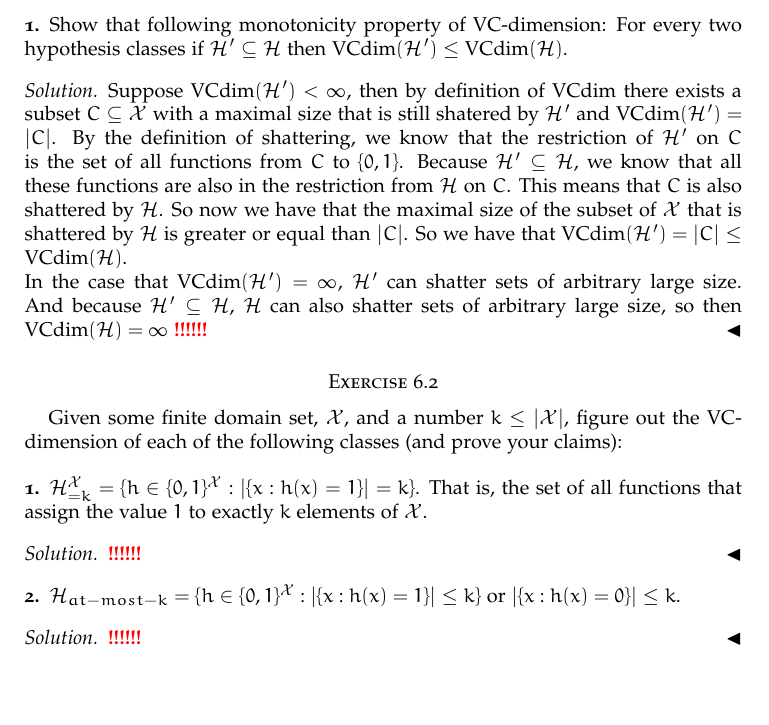
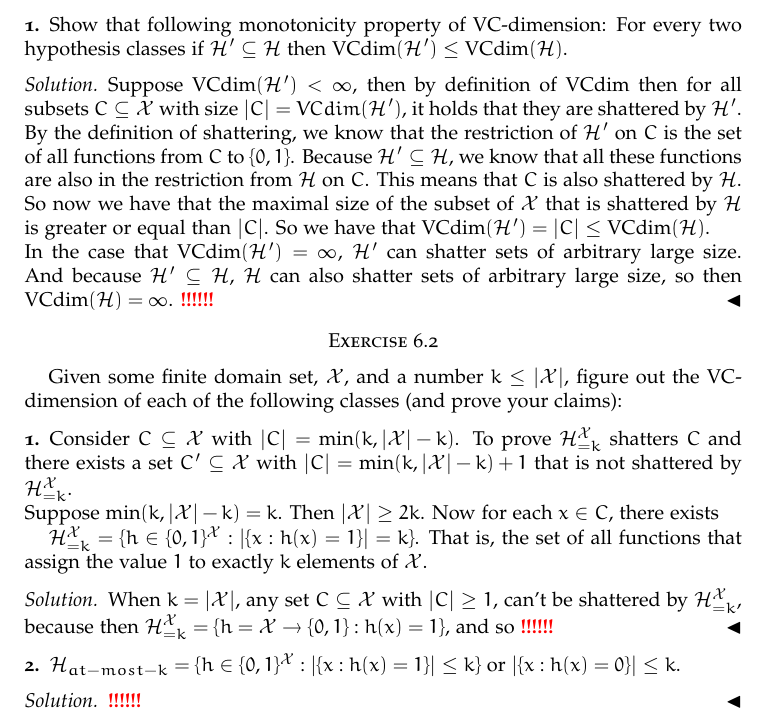
Before and after one commit to Tamarhuygen/MLT, a LaTeX paper (MLT_HW3.tex): part of page 1 of 2, cut so that both start at the same text, the shorter picture padded with empty space. Compiled offline with pdfLaTeX.

Commit message:
corrected 3.1, some notes for 3.2

```diff
--- a/MLT_HW3.tex
+++ b/MLT_HW3.tex
@@ -104,15 +104,19 @@
 \subsection*{1}
 Show that following monotonicity property of VC-dimension: For every two hypothesis classes if $\cH' \subseteq \cH$ then $\text{VCdim}\paren*{\cH'}\leq \text{VCdim}\paren*{\cH}$.
 \begin{solution}
-  Suppose $\text{VCdim}(\cH') < \infty$, then by definition of $\text{VCdim}$ there exists a subset $C \subseteq \cX$ with a maximal size that is still shatered by $\cH'$ and $\text{VCdim}(\cH') = \abs{C}$. By the definition of shattering, we know that the restriction of $\cH'$ on $C$ is the set of all functions from $C$ to $\cbrac{0,1}$. Because $\cH' \subseteq \cH$, we know that all these functions are also in the restriction from $\cH$ on $C$. This means that $C$ is also shattered by $\cH$. So now we have that the maximal size of the subset of $\cX$ that is shattered by $\cH$ is greater or equal than $\abs{C}$. So we have that $\text{VCdim}(\cH') = \abs{C} \leq \text{VCdim}(\cH)$. \\
-  In the case that $\text{VCdim}(\cH') = \infty$, $\cH'$ can shatter sets of arbitrary large size. And because $\cH' \subseteq \cH$, $\cH$ can also shatter sets of arbitrary large size, so then  $\text{VCdim}(\cH ) = \infty$
+  Suppose $\text{VCdim}(\cH') < \infty$, then by definition of $\text{VCdim}$ then for all subsets $C \subseteq \cX$ with size $\abs{C} = VCdim(\cH')$, it holds that they are shattered by $\cH'$. By the definition of shattering, we know that the restriction of $\cH'$ on $C$ is the set of all functions from $C$ to $\cbrac{0,1}$. Because $\cH' \subseteq \cH$, we know that all these functions are also in the restriction from $\cH$ on $C$. This means that $C$ is also shattered by $\cH$. So now we have that the maximal size of the subset of $\cX$ that is shattered by $\cH$ is greater or equal than $\abs{C}$. So we have that $\text{VCdim}(\cH') = \abs{C} \leq \text{VCdim}(\cH)$. \\
+  In the case that $\text{VCdim}(\cH') = \infty$, $\cH'$ can shatter sets of arbitrary large size. And because $\cH' \subseteq \cH$, $\cH$ can also shatter sets of arbitrary large size, so then  $\text{VCdim}(\cH ) = \infty$.
  \TODO
 \end{solution}
 \section*{Exercise 6.2}
 Given some finite domain set, $\cX$, and a number $k \leq \abs{\cX}$, figure out the VC-dimension of each of the following classes (and prove your claims):
 \subsection*{1}
+Consider $C \subseteq \cX$ with $\abs{C} = \min(k,\abs{\cX}-k)$. To prove $\cH^{\cX}_{=k}$ shatters $C$ and there exists a set  $C' \subseteq \cX$ with $\abs{C} = \min(k,\abs{\cX}-k)+1$ that is not shattered by $\cH^{\cX}_{=k}$.\\
+Suppose $\min(k,\abs{\cX}-k) = k$. Then $\abs{\cX} \geq 2k$.  Now for each $x \in C$, there exists
+
 $\cH^{\cX}_{=k} = \cbrac{h \in \cbrac{0,1}^{\cX}: \abs{\cbrac{x: h(x) = 1}}=k}$. That is, the set of all functions that assign the value $1$ to exactly $k$ elements of $\cX$.
 \begin{solution}
+  When $k = \abs{\cX}$, any set $C \subseteq \cX$ with $\abs{C} \geq 1$, can't be shattered by $\cH^{\cX}_{=k}$, because then $\cH^{\cX}_{=k}= \cbrac{h =\cX \to \cbrac{0,1}: h(x) = 1 }$, and so
 \TODO
 \end{solution}
 \subsection*{2}
```
